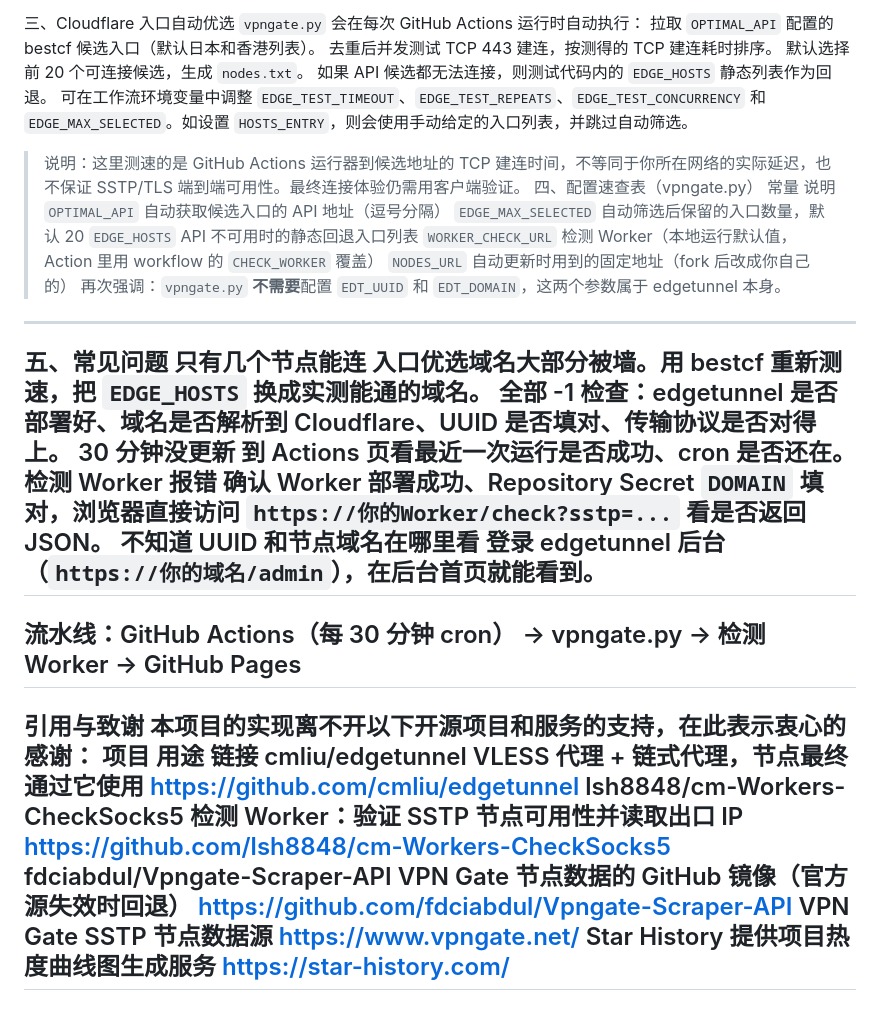
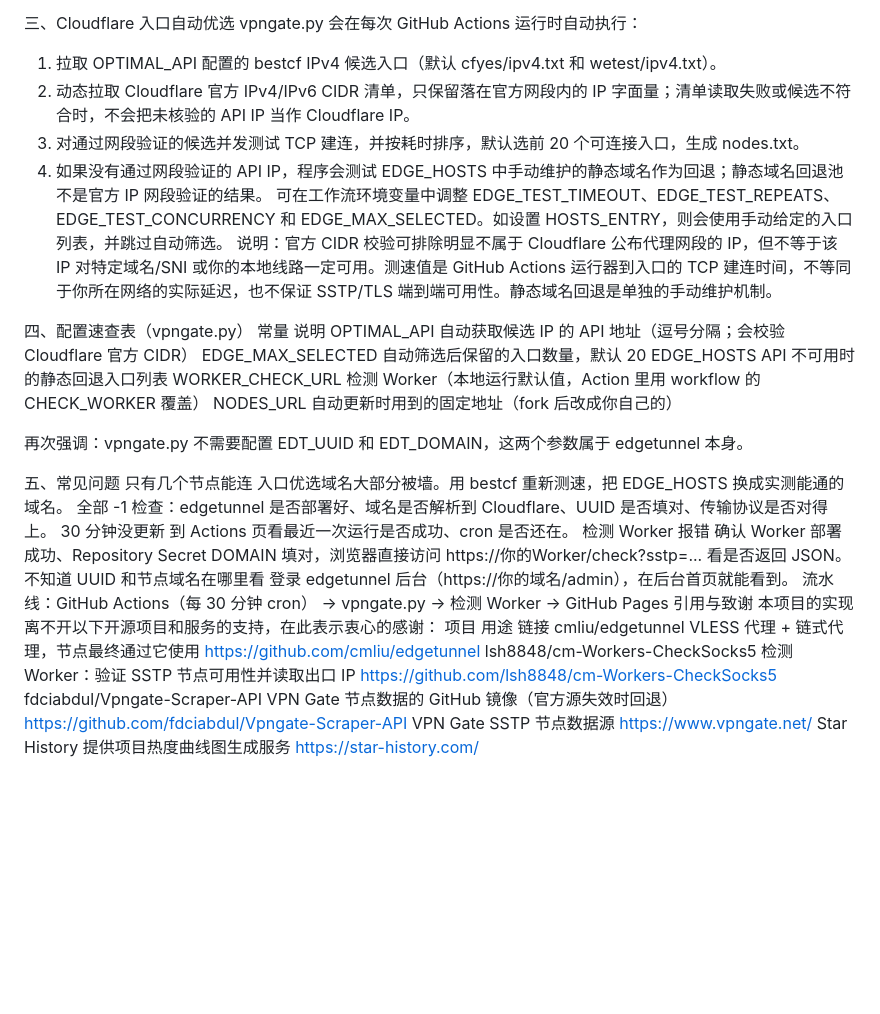
Before and after one commit to yue1616/jiakuan1, a Markdown page: README.md, the part around one of its changes. GitHub-like rendering; blank space fills up the shorter version.

```diff
--- a/README.md
+++ b/README.md
@@ -87,34 +80,35 @@ https://你的GitHub用户名.github.io/仓库名/nodes.txt
 三、Cloudflare 入口自动优选
-`vpngate.py` 会在每次 GitHub Actions 运行时自动执行：
-拉取 `OPTIMAL_API` 配置的 bestcf 候选入口（默认日本和香港列表）。
-去重后并发测试 TCP 443 建连，按测得的 TCP 建连耗时排序。
-默认选择前 20 个可连接候选，生成 `nodes.txt`。
-如果 API 候选都无法连接，则测试代码内的 `EDGE_HOSTS` 静态列表作为回退。
-可在工作流环境变量中调整 `EDGE_TEST_TIMEOUT`、`EDGE_TEST_REPEATS`、`EDGE_TEST_CONCURRENCY` 和 `EDGE_MAX_SELECTED`。如设置 `HOSTS_ENTRY`，则会使用手动给定的入口列表，并跳过自动筛选。
-> 说明：这里测速的是 GitHub Actions 运行器到候选地址的 TCP 建连时间，不等同于你所在网络的实际延迟，也不保证 SSTP/TLS 端到端可用性。最终连接体验仍需用客户端验证。
+vpngate.py 会在每次 GitHub Actions 运行时自动执行：
+1. 拉取 OPTIMAL_API 配置的 bestcf IPv4 候选入口（默认 cfyes/ipv4.txt 和 wetest/ipv4.txt）。
+2. 动态拉取 Cloudflare 官方 IPv4/IPv6 CIDR 清单，只保留落在官方网段内的 IP 字面量；清单读取失败或候选不符合时，不会把未核验的 API IP 当作 Cloudflare IP。
+3. 对通过网段验证的候选并发测试 TCP 建连，并按耗时排序，默认选前 20 个可连接入口，生成 nodes.txt。
+4. 如果没有通过网段验证的 API IP，程序会测试 EDGE_HOSTS 中手动维护的静态域名作为回退；静态域名回退池不是官方 IP 网段验证的结果。
+可在工作流环境变量中调整 EDGE_TEST_TIMEOUT、EDGE_TEST_REPEATS、EDGE_TEST_CONCURRENCY 和 EDGE_MAX_SELECTED。如设置 HOSTS_ENTRY，则会使用手动给定的入口列表，并跳过自动筛选。
+说明：官方 CIDR 校验可排除明显不属于 Cloudflare 公布代理网段的 IP，但不等于该 IP 对特定域名/SNI 或你的本地线路一定可用。测速值是 GitHub Actions 运行器到入口的 TCP 建连时间，不等同于你所在网络的实际延迟，也不保证 SSTP/TLS 端到端可用性。静态域名回退是单独的手动维护机制。
+
 四、配置速查表（vpngate.py）
 常量	说明
-`OPTIMAL_API`	自动获取候选入口的 API 地址（逗号分隔）
-`EDGE_MAX_SELECTED`	自动筛选后保留的入口数量，默认 20
-`EDGE_HOSTS`	API 不可用时的静态回退入口列表
-`WORKER_CHECK_URL`	检测 Worker（本地运行默认值，Action 里用 workflow 的 `CHECK_WORKER` 覆盖）
-`NODES_URL`	自动更新时用到的固定地址（fork 后改成你自己的）
-> 再次强调：`vpngate.py` **不需要**配置 `EDT_UUID` 和 `EDT_DOMAIN`，这两个参数属于 edgetunnel 本身。
----
+OPTIMAL_API	自动获取候选 IP 的 API 地址（逗号分隔；会校验 Cloudflare 官方 CIDR）
+EDGE_MAX_SELECTED	自动筛选后保留的入口数量，默认 20
+EDGE_HOSTS	API 不可用时的静态回退入口列表
+WORKER_CHECK_URL	检测 Worker（本地运行默认值，Action 里用 workflow 的 CHECK_WORKER 覆盖）
+NODES_URL	自动更新时用到的固定地址（fork 后改成你自己的）
+
+
+再次强调：vpngate.py 不需要配置 EDT_UUID 和 EDT_DOMAIN，这两个参数属于 edgetunnel 本身。
+
 五、常见问题
 只有几个节点能连
-入口优选域名大部分被墙。用 bestcf 重新测速，把 `EDGE_HOSTS` 换成实测能通的域名。
+入口优选域名大部分被墙。用 bestcf 重新测速，把 EDGE_HOSTS 换成实测能通的域名。
 全部 -1
 检查：edgetunnel 是否部署好、域名是否解析到 Cloudflare、UUID 是否填对、传输协议是否对得上。
 30 分钟没更新
 到 Actions 页看最近一次运行是否成功、cron 是否还在。
 检测 Worker 报错
-确认 Worker 部署成功、Repository Secret `DOMAIN` 填对，浏览器直接访问 `https://你的Worker/check?sstp=...` 看是否返回 JSON。
+确认 Worker 部署成功、Repository Secret DOMAIN 填对，浏览器直接访问 https://你的Worker/check?sstp=... 看是否返回 JSON。
 不知道 UUID 和节点域名在哪里看
-登录 edgetunnel 后台（`https://你的域名/admin`），在后台首页就能看到。
----
+登录 edgetunnel 后台（https://你的域名/admin），在后台首页就能看到。
 流水线：GitHub Actions（每 30 分钟 cron） → vpngate.py → 检测 Worker → GitHub Pages
----
 引用与致谢
 本项目的实现离不开以下开源项目和服务的支持，在此表示衷心的感谢：
 项目	用途	链接
@@ -123,5 +117,6 @@ lsh8848/cm-Workers-CheckSocks5	检测 Worker：验证 SSTP 节点可用性并读
 fdciabdul/Vpngate-Scraper-API	VPN Gate 节点数据的 GitHub 镜像（官方源失效时回退）	https://github.com/fdciabdul/Vpngate-Scraper-API
 VPN Gate	SSTP 节点数据源	https://www.vpngate.net/
 Star History	提供项目热度曲线图生成服务	https://star-history.com/
----
+
+
 项目热度
```
Also changed, not shown: other parts of README.md (+43 -51 lines).
